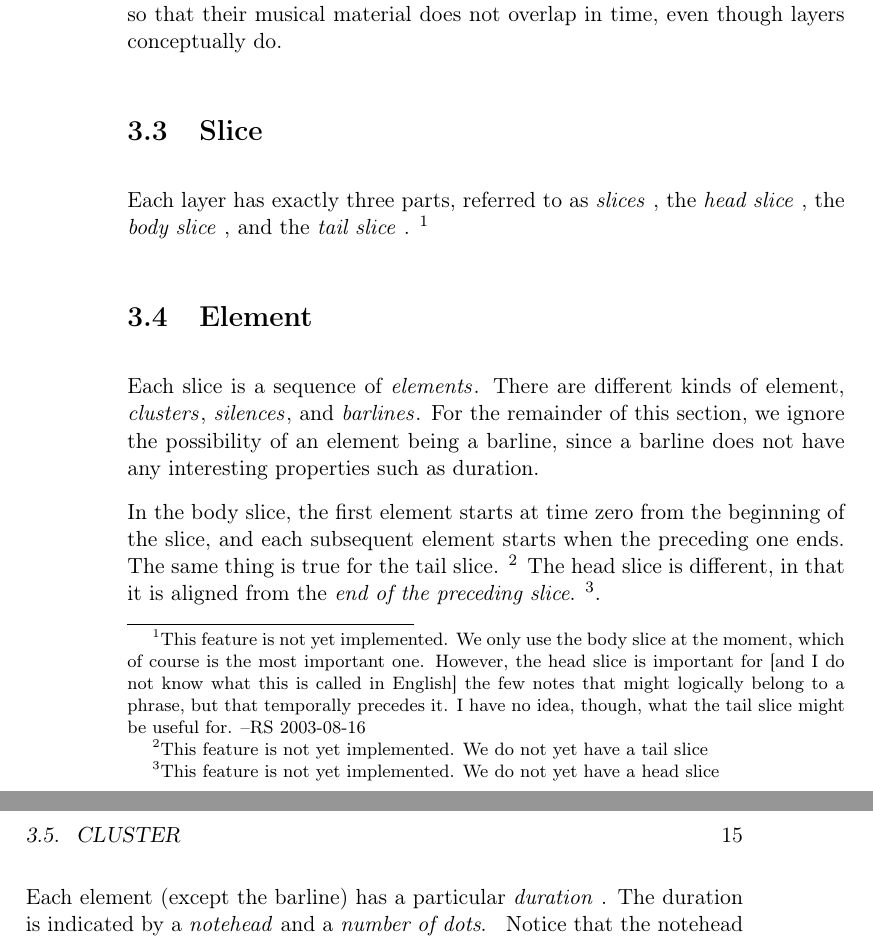
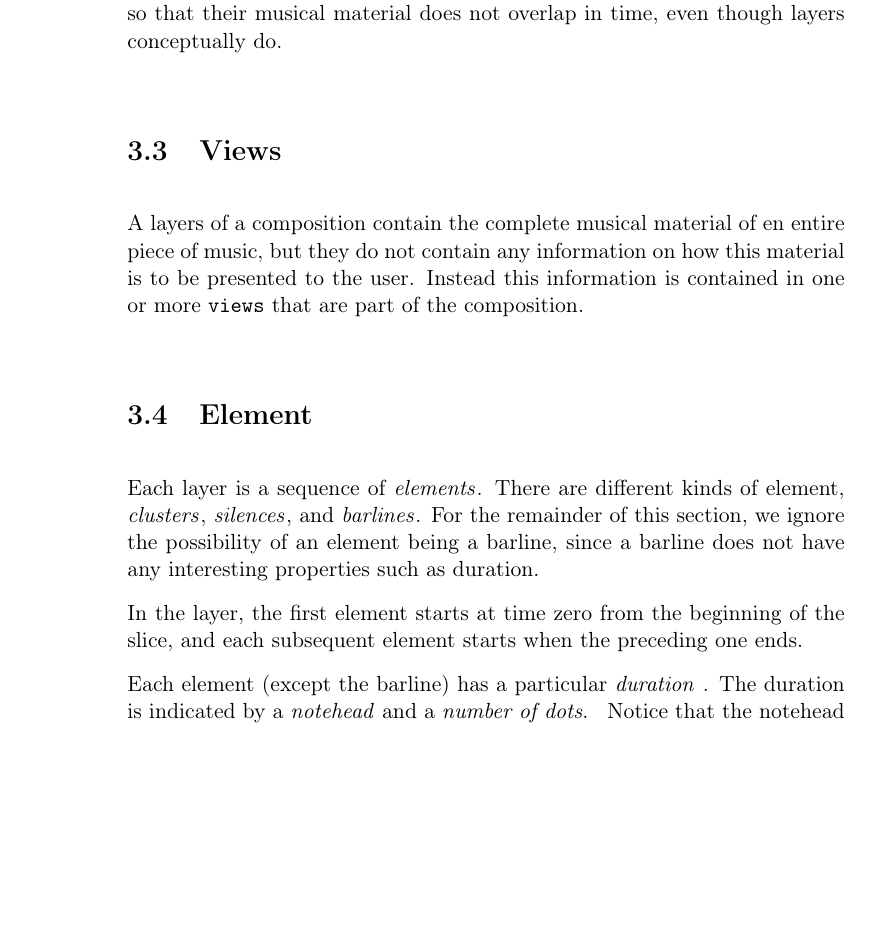
Before and after one commit to robert-strandh/Clovetree, a LaTeX book (Documentation/clovetree.tex, which reads Documentation/model.tex): two parts of pages 20 and 21 of 72 before the commit and part of page 20 of 70 after it, the two joined at a grey line, cut so that both start at the same text, the shorter picture padded with empty space. Compiled offline with pdfLaTeX.

Commit message:
Remove the SLI|CE abstraction.

```diff
--- a/Documentation/model.tex
+++ b/Documentation/model.tex
@@ -45,34 +45,26 @@ poses no problem, because it is possible to organize \sysname{} layers
 so that their musical material does not overlap in time, even though
 layers conceptually do.
 
-\section{Slice}
+\section{Views}
 
-Each layer has exactly three parts, referred to as \emph{slices}
-\index{slice}, the \emph{head slice}\index{head slice}
-\index{slice!head|)}, the \emph{body slice}\index{body slice}
-\index{slice!body|)}, and the \emph{tail slice}\index{tail slice}
-\index{slice!tail|)}. \unimp{We only use the body slice at the moment,
-  which of course is the most important one.  However, the head slice
-  is important for [and I do not know what this is called in English]
-  the few notes that might logically belong to a phrase, but that
-  temporally precedes it.  I have no idea, though, what the tail slice
-  might be useful for. --RS 2003-08-16}
+A layers of a composition contain the complete musical material of en
+entire piece of music, but they do not contain any information on how
+this material is to be presented to the user.  Instead this
+information is contained in one or more \texttt{views} that are part
+of the composition.
 
 \section{Element}
 
-Each slice is a sequence of \emph{elements}\index{element}.  There are
+Each layer is a sequence of \emph{elements}\index{element}.  There are
 different kinds of element, \emph{clusters}\index{cluster},
 \emph{silences}\index{silence}, and \emph{barlines}\index{barline}.
 For the remainder of this section, we ignore the possibility of
 an element being a barline, since a barline does not have any
 interesting properties such as duration.
 
-In the body slice, the first element starts at time zero from the
+In the layer, the first element starts at time zero from the
 beginning of the slice, and each subsequent element starts when the
-preceding one ends.  The same thing is true for the tail
-slice. \unimp{We do not yet have a tail slice} The head slice is
-different, in that it is aligned from the \emph{end of the preceding
-slice}.  \unimp{We do not yet have a head slice}.
+preceding one ends.
 
 Each element (except the barline) has a particular \emph{duration}
 \index{duration}.  The duration is indicated by a \emph{notehead}
```
Also changed, not shown: Documentation/model.tex (3 more changed lines).
